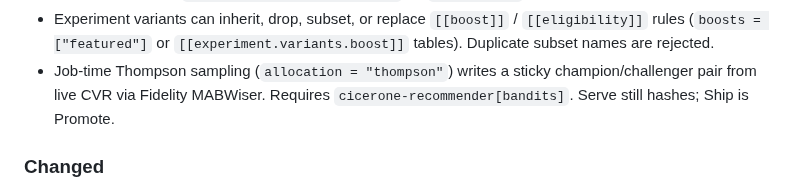
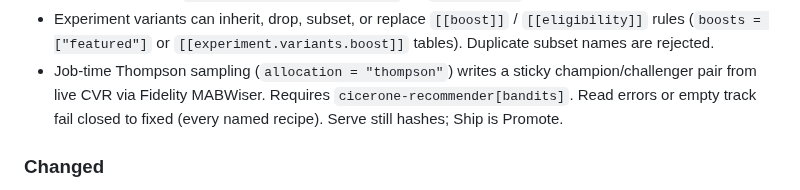
Before and after one commit to torbido-hq/cicerone, a Markdown page: CHANGELOG.md, the part around the change. Drawn GitHub-style.

Commit message:
docs: record Thompson fail-closed in the 0.8.0 notes
Read errors or empty track fall back to fixed (every named recipe),
matching docs/experiments.md.

```diff
--- a/CHANGELOG.md
+++ b/CHANGELOG.md
@@ -45,7 +45,8 @@ The format is based on [Keep a Changelog](https://keepachangelog.com/en/1.1.0/).
   `[[experiment.variants.boost]]` tables). Duplicate subset names are rejected.
 - Job-time Thompson sampling (`allocation = "thompson"`) writes a sticky
   champion/challenger pair from live CVR via Fidelity MABWiser. Requires
-  `cicerone-recommender[bandits]`. Serve still hashes; Ship is Promote.
+  `cicerone-recommender[bandits]`. Read errors or empty track fail closed
+  to fixed (every named recipe). Serve still hashes; Ship is Promote.
 
 ### Changed
 
```
